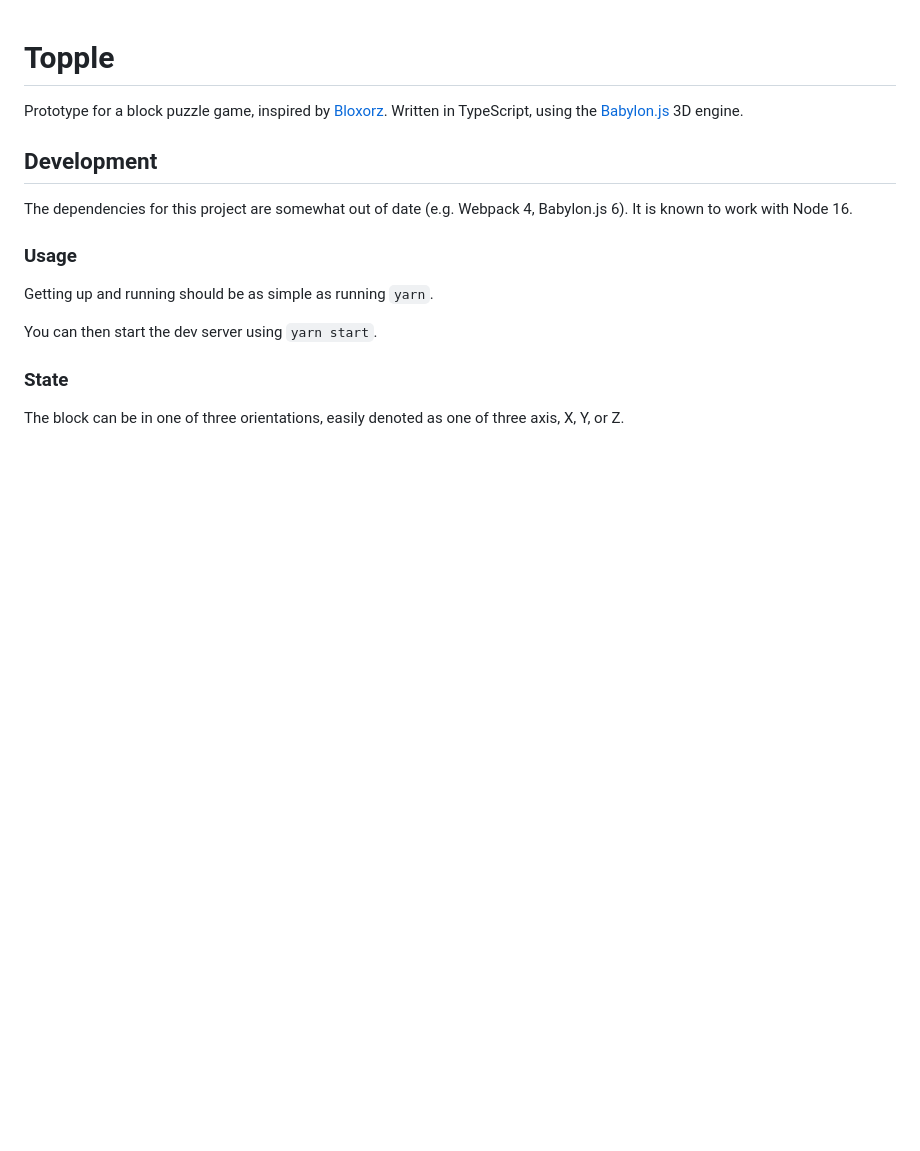
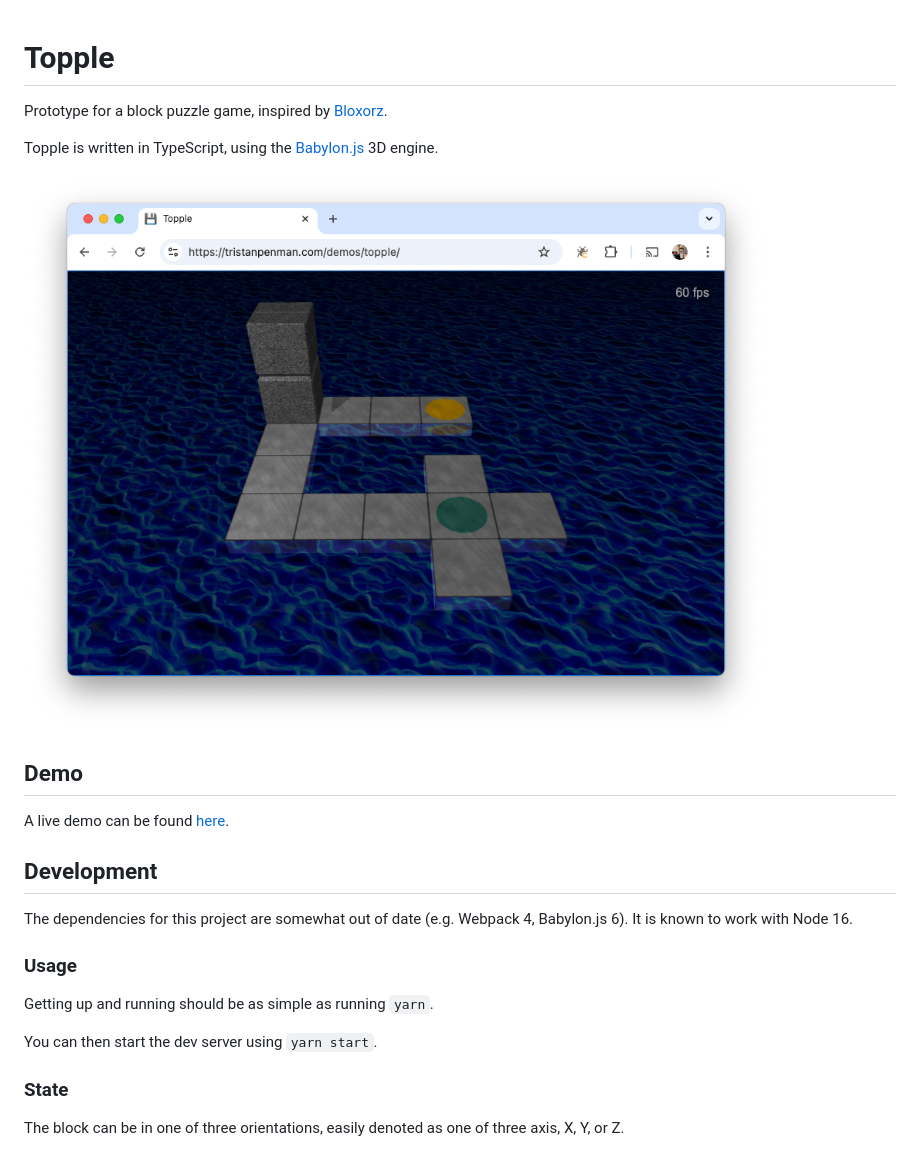
Before and after one commit to tristanpenman/topple, a Markdown page: README.md, the part around the change. GitHub-like rendering; pictures changed too: screenshot.png (added); blank space fills up the shorter version.

Commit message:
Add screenshot

```diff
--- a/README.md
+++ b/README.md
@@ -1,6 +1,14 @@
 # Topple
 
-Prototype for a block puzzle game, inspired by [Bloxorz](https://flashgaming.fandom.com/wiki/Bloxorz). Written in TypeScript, using the [Babylon.js](https://www.babylonjs.com/) 3D engine.
+Prototype for a block puzzle game, inspired by [Bloxorz](https://flashgaming.fandom.com/wiki/Bloxorz).
+
+Topple is written in TypeScript, using the [Babylon.js](https://www.babylonjs.com/) 3D engine.
+
+![Screenshot](./screenshot.png)
+
+## Demo
+
+A live demo can be found [here](https://tristanpenman.com/demos/topple/).
 
 ## Development
 
```
